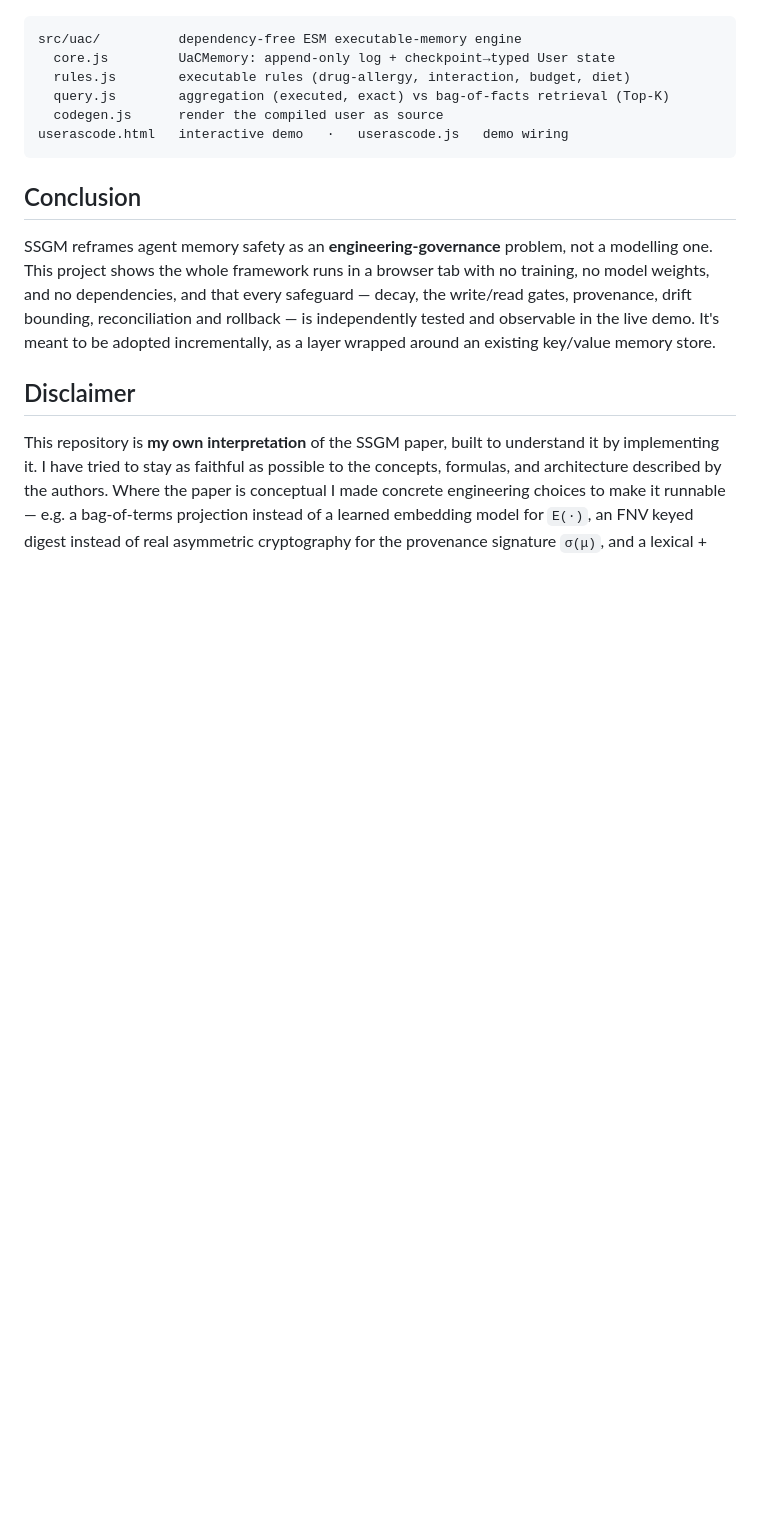
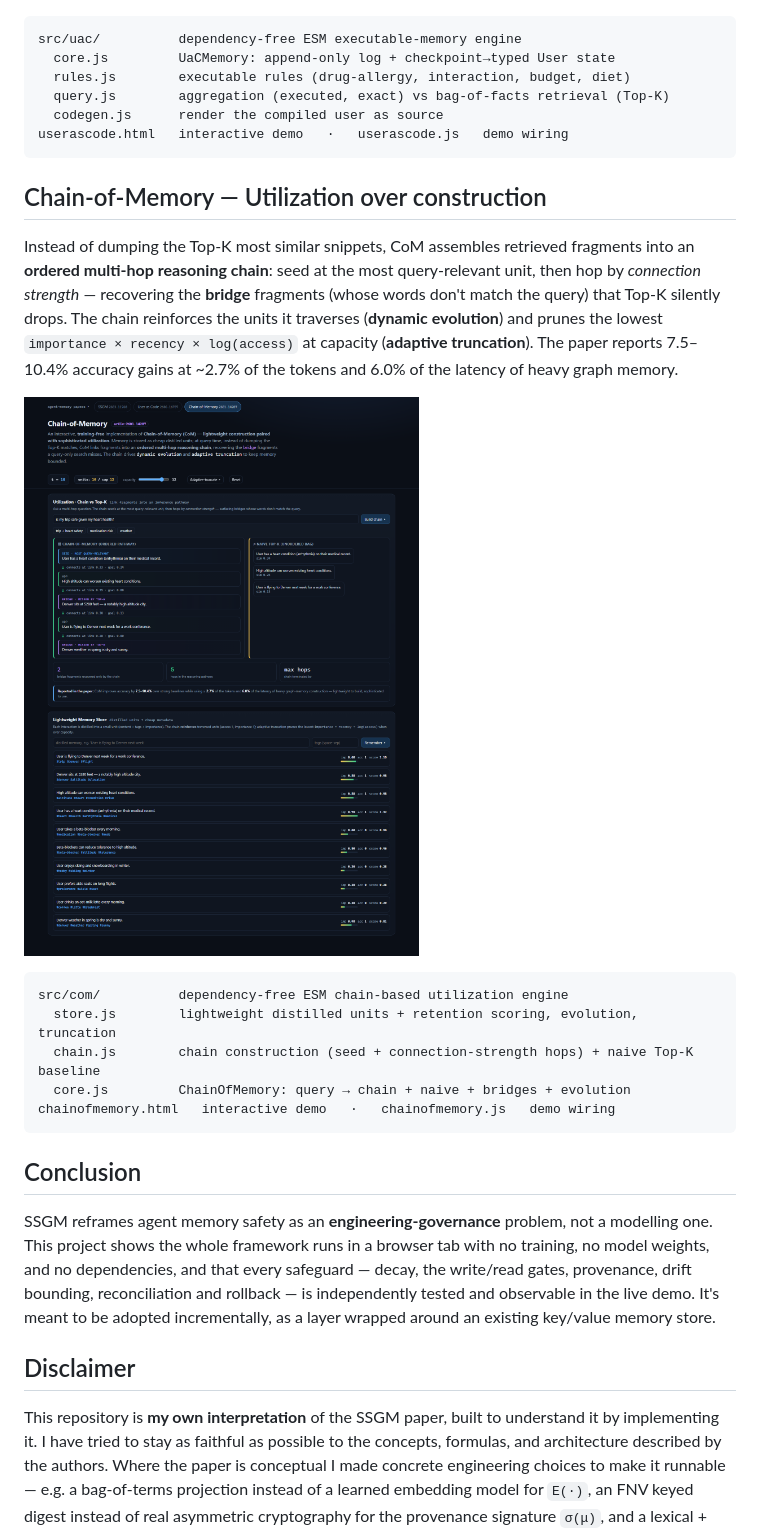
Before and after one commit to vishalmysore/ssgmMemory, a Markdown page: README.md, the part around one of its changes. Rendered like a GitHub page; pictures changed too: docs/screenshots/com-01-chain-vs-topk.png (added); blank space fills up the shorter version.

````diff
--- a/README.md
+++ b/README.md
@@ -102,6 +103,25 @@ src/uac/          dependency-free ESM executable-memory engine
 userascode.html   interactive demo   ·   userascode.js   demo wiring
 ```
 
+## Chain-of-Memory — Utilization over construction
+
+Instead of dumping the Top-K most similar snippets, CoM assembles retrieved fragments into an **ordered
+multi-hop reasoning chain**: seed at the most query-relevant unit, then hop by *connection strength* —
+recovering the **bridge** fragments (whose words don't match the query) that Top-K silently drops. The
+chain reinforces the units it traverses (**dynamic evolution**) and prunes the lowest
+`importance × recency × log(access)` at capacity (**adaptive truncation**). The paper reports 7.5–10.4%
+accuracy gains at ~2.7% of the tokens and 6.0% of the latency of heavy graph memory.
+
+![chain of memory](docs/screenshots/com-01-chain-vs-topk.png)
+
+```
+src/com/          dependency-free ESM chain-based utilization engine
+  store.js        lightweight distilled units + retention scoring, evolution, truncation
+  chain.js        chain construction (seed + connection-strength hops) + naive Top-K baseline
+  core.js         ChainOfMemory: query → chain + naive + bridges + evolution
+chainofmemory.html   interactive demo   ·   chainofmemory.js   demo wiring
+```
+
 ## Conclusion
 
 SSGM reframes agent memory safety as an **engineering-governance** problem, not a modelling one. This project shows the whole framework runs in a browser tab with no training, no model weights, and no dependencies, and that every safeguard — decay, the write/read gates, provenance, drift bounding, reconciliation and rollback — is independently tested and observable in the live demo. It's meant to be adopted incrementally, as a layer wrapped around an existing key/value memory store.
````
Also changed, not shown: other parts of README.md (+5 -4 lines), docs/CHAIN_OF_MEMORY.md (added, +97 -0 lines), docs/USER_AS_CODE.md (+4 -3 lines), docs/screenshots/com-02-adaptive-truncation.png (added), 11 other files.
